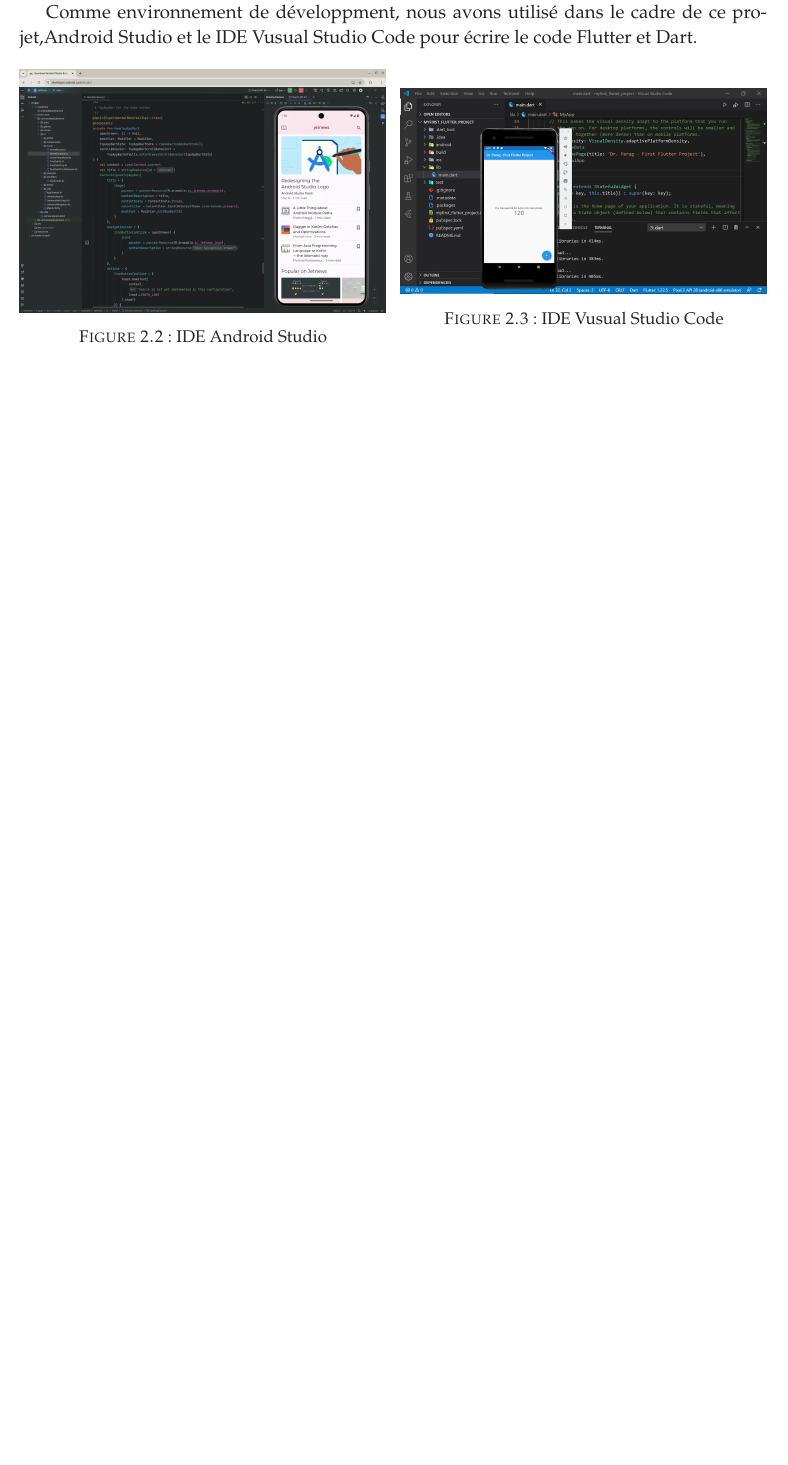
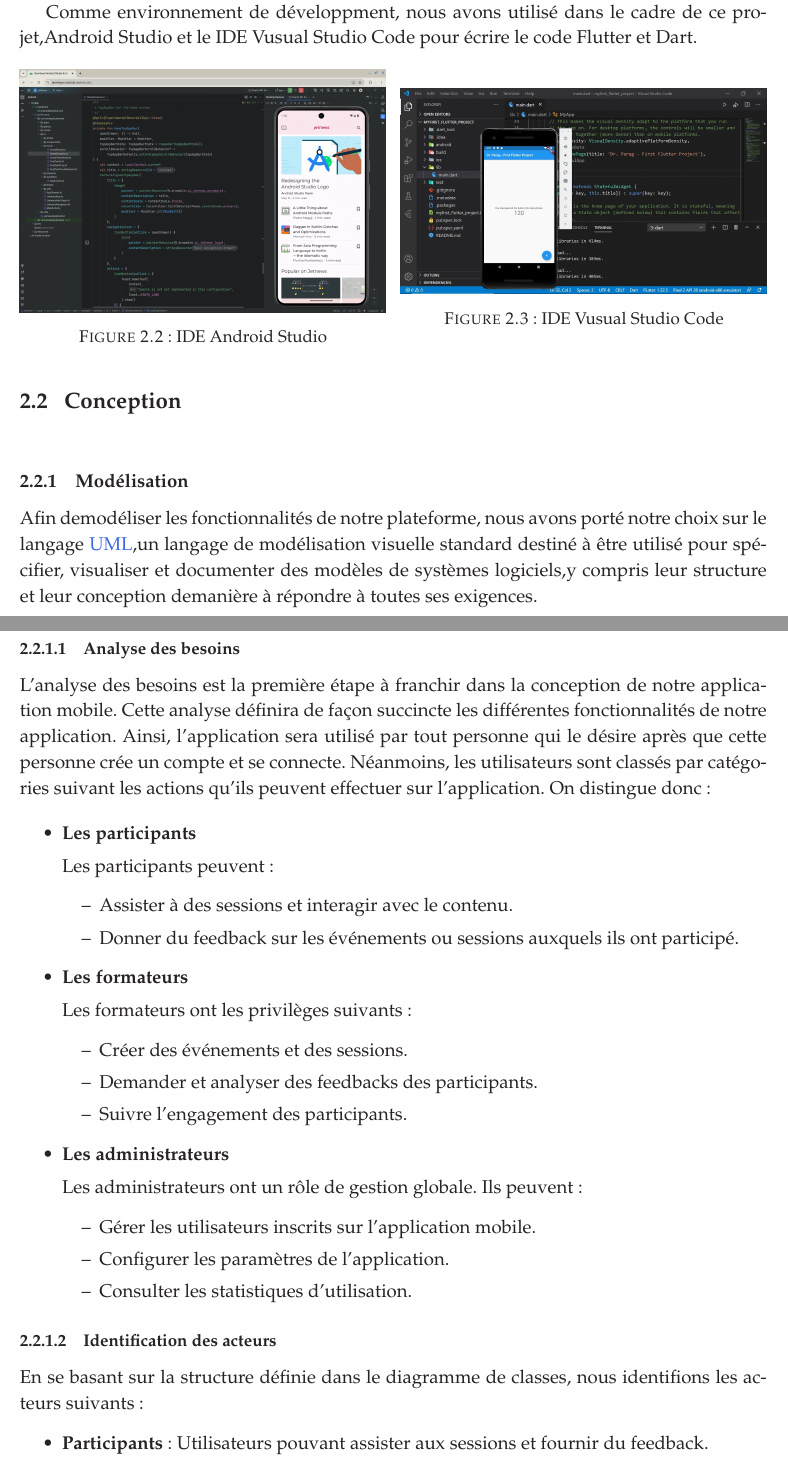
Before and after one commit to Attiogbe1/proje_jedidia, a LaTeX document (main.tex, which reads 2-partie/1-fichier.tex, glossaire_reduit.tex): part of page 27 of 32 before the commit and two parts of pages 27 and 28 of 35 after it, the two joined at a grey line, cut so that both start at the same text, the shorter picture padded with empty space. Compiled offline with pdfLaTeX.

Commit message:
mise a jours

```diff
--- a/2-partie/1-fichier.tex
+++ b/2-partie/1-fichier.tex
@@ -78,5 +78,51 @@
         \label{fig:img2}
     \end{minipage}
 \end{figure}
+\section{ Conception}
+\subsection{Modélisation}
+Afin demodéliser les fonctionnalités de notre plateforme, nous avons porté notre choix sur le langage
+\gls{UML},un langage de modélisation visuelle standard destiné à être utilisé pour spécifier, visualiser et
+documenter des modèles de systèmes logiciels,y compris leur structure et leur conception demanière
+à répondre à toutes ses exigences.
+\subsubsection{Analyse des besoins}
+L’analyse des besoins est la première étape à franchir dans la conception de notre application mobile. Cette
+analyse définira de façon succincte les différentes fonctionnalités de notre application.
+Ainsi, l’application sera utilisé par tout personne qui le désire après que cette personne crée un
+compte et se connecte. Néanmoins, les utilisateurs sont classés par catégories suivant les actions
+qu’ils peuvent effectuer sur l’application. On distingue donc :
 
+\begin{itemize}
+    \item \textbf{Les participants}
 
+    Les participants peuvent :
+    \begin{itemize}
+        \item[--] Assister à des sessions et interagir avec le contenu.
+        \item[--] Donner du feedback sur les événements ou sessions auxquels ils ont participé.
+    \end{itemize}
+
+    \item \textbf{Les formateurs}
+
+    Les formateurs ont les privilèges suivants :
+    \begin{itemize}
+        \item[--] Créer des événements et des sessions.
+        \item[--] Demander et analyser des feedbacks des participants.
+        \item[--] Suivre l’engagement des participants.
+    \end{itemize}
+
+    \item \textbf{Les administrateurs}
+
+    Les administrateurs ont un rôle de gestion globale. Ils peuvent :
+    \begin{itemize}
+        \item[--] Gérer les utilisateurs inscrits sur l'application mobile.
+        \item[--] Configurer les paramètres de l’application.
+        \item[--] Consulter les statistiques d’utilisation.
+
+    \end{itemize}
+\end{itemize}
+
+\subsubsection{Identification des acteurs}
+
+En se basant sur la structure définie dans le diagramme de classes, nous identifions les acteurs suivants :
+\begin{itemize}
+    \item \textbf{Participants} : Utilisateurs pouvant assister aux sessions et fournir du feedback.
+    \item \textbf{Organisateurs} : Utilisateurs responsables de la création et de la gestion des événements.
--- a/glossaire_reduit.tex
+++ b/glossaire_reduit.tex
@@ -58,3 +58,9 @@
     name={ IDE},
     description={Integrated Development Environment }
 }
+
+\newglossaryentry{UML}{
+    type=\acronymtype,
+    name={ UML},
+    description={Unified Modeling Language}
+}
```
Also changed, not shown: images/Diagram-Classe.png, images/Diagram-cas-user.png (added), images/Diagram-cas-users.png (added), images/Diagram-cas-utilisateurs-fin12.png (added), images/Diagram-cas-utilisateurs.png (added), images/Diagram-classes-fins1.png (added), images/Diagram-classse-fin.png (added), images/Diagram-user-fin.png (added), main.pdf, 2-partie/1-fichier.tex (32 more changed lines), 14 other files.
